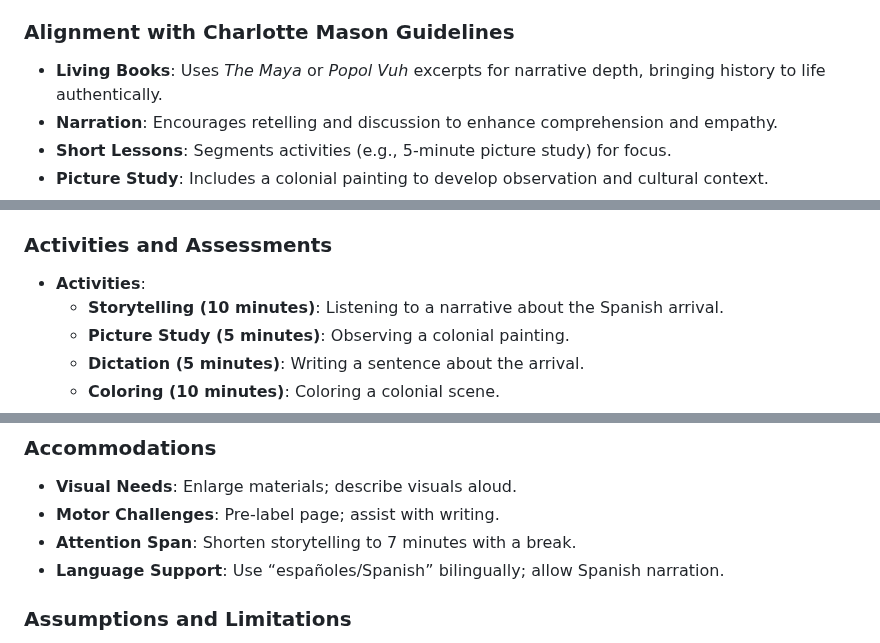
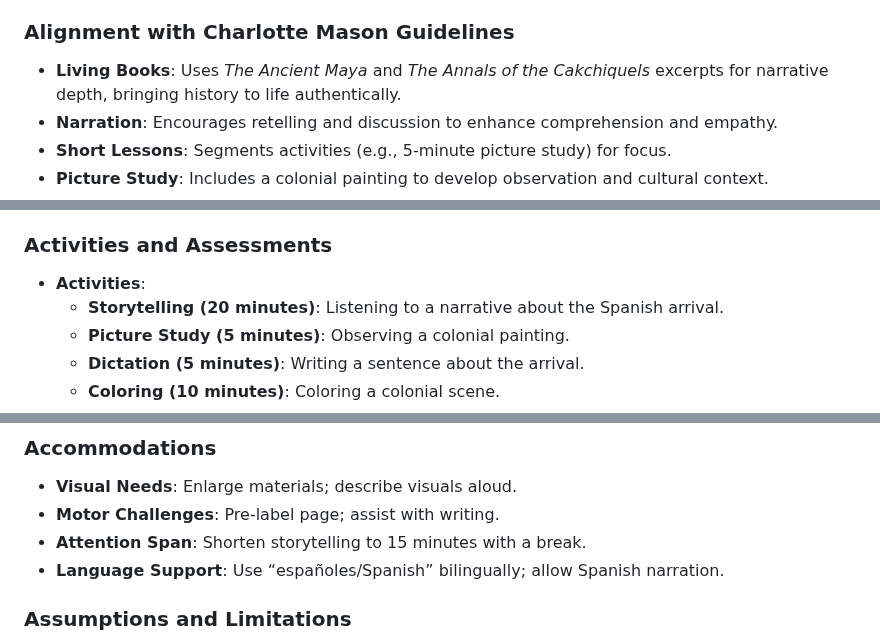
Before and after one commit to bbusenius/History-of-Guatemala-2nd-Grade, a Markdown page: units/unit3/lesson1.md, 3 parts joined by grey strips. Rendered like a GitHub page.

```diff
--- a/units/unit3/lesson1.md
+++ b/units/unit3/lesson1.md
@@ -4,7 +4,7 @@
 This lesson introduces the Spanish arrival in Guatemala, marking the colonial period’s start, within a 10-week homeschool curriculum for a 7-year-old student in San Juan del Obispo. Through storytelling with a living book excerpt, picture study, dictation, coloring, and a discussion question reflecting Maya perspectives, the student explores the Spanish-Maya encounter. Aligned with Charlotte Mason-inspired methods—narration, living books, and hands-on activities—it connects to local heritage near Antigua, fostering cultural sensitivity by considering indigenous viewpoints alongside colonial narratives.
 
 ### Alignment with Charlotte Mason Guidelines
-- **Living Books**: Uses *The Maya* or *Popol Vuh* excerpts for narrative depth, bringing history to life authentically.
+- **Living Books**: Uses *The Ancient Maya* and *The Annals of the Cakchiquels* excerpts for narrative depth, bringing history to life authentically.
 - **Narration**: Encourages retelling and discussion to enhance comprehension and empathy.
 - **Short Lessons**: Segments activities (e.g., 5-minute picture study) for focus.
 - **Picture Study**: Includes a colonial painting to develop observation and cultural context.
@@ -61,7 +62,7 @@ This lesson introduces the Spanish arrival in Guatemala, marking the colonial pe
 
 ### Activities and Assessments
 - **Activities**:
-  - **Storytelling (10 minutes)**: Listening to a narrative about the Spanish arrival.
+  - **Storytelling (20 minutes)**: Listening to a narrative about the Spanish arrival.
   - **Picture Study (5 minutes)**: Observing a colonial painting.
   - **Dictation (5 minutes)**: Writing a sentence about the arrival.
   - **Coloring (10 minutes)**: Coloring a colonial scene.
@@ -100,7 +101,7 @@ This lesson introduces the Spanish arrival in Guatemala, marking the colonial pe
 ### Accommodations
 - **Visual Needs**: Enlarge materials; describe visuals aloud.
 - **Motor Challenges**: Pre-label page; assist with writing.
-- **Attention Span**: Shorten storytelling to 7 minutes with a break.
+- **Attention Span**: Shorten storytelling to 15 minutes with a break.
 - **Language Support**: Use “españoles/Spanish” bilingually; allow Spanish narration.
 
 ### Assumptions and Limitations
```
Also changed, not shown: other parts of units/unit3/lesson1.md (+11 -10 lines), 1 other file.
